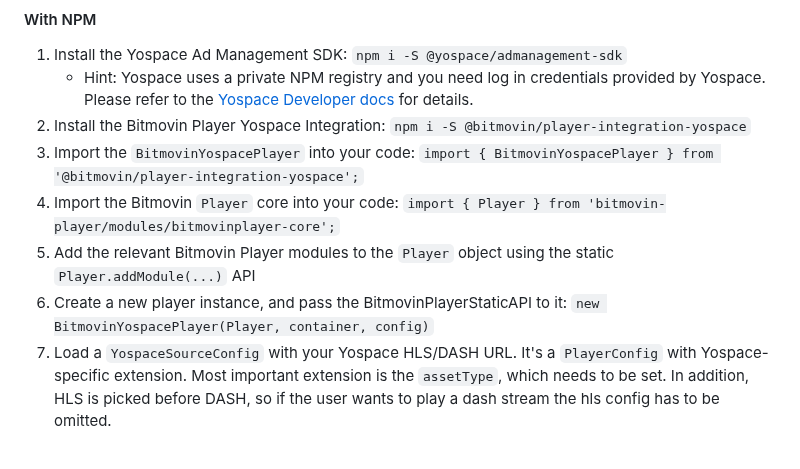
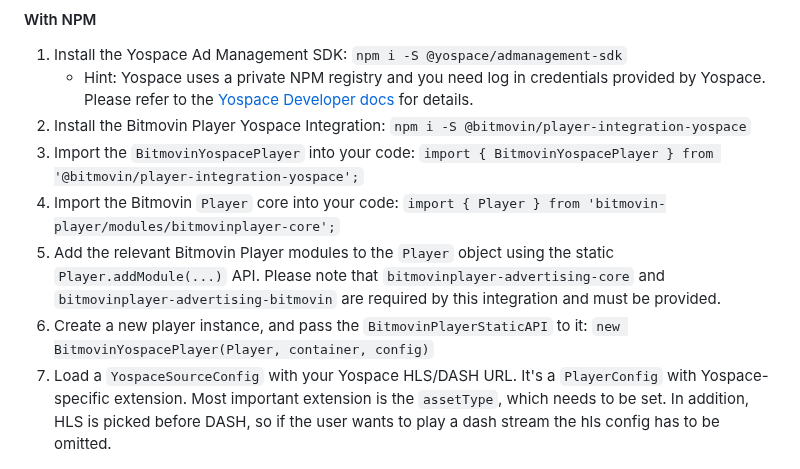
Before and after one commit to bitmovin/bitmovin-player-web-integrations-yospace, a Markdown page: README.md, the part around the change. Rendered like a GitHub page.

Commit message:
Clarify requirements in README

````diff
--- a/README.md
+++ b/README.md
@@ -43,8 +43,8 @@ This integration completely encapsulates the usage of Yospace. After creating th
 2. Install the Bitmovin Player Yospace Integration: `npm i -S @bitmovin/player-integration-yospace`
 3. Import the `BitmovinYospacePlayer` into your code: `import { BitmovinYospacePlayer } from '@bitmovin/player-integration-yospace';`
 4. Import the Bitmovin `Player` core into your code: `import { Player } from 'bitmovin-player/modules/bitmovinplayer-core';`
-5. Add the relevant Bitmovin Player modules to the `Player` object using the static `Player.addModule(...)` API
-6. Create a new player instance, and pass the BitmovinPlayerStaticAPI to it: `new BitmovinYospacePlayer(Player, container, config)`
+5. Add the relevant Bitmovin Player modules to the `Player` object using the static `Player.addModule(...)` API. Please note that `bitmovinplayer-advertising-core` and `bitmovinplayer-advertising-bitmovin` are required by this integration and must be provided.
+6. Create a new player instance, and pass the `BitmovinPlayerStaticAPI` to it: `new BitmovinYospacePlayer(Player, container, config)`
 7. Load a `YospaceSourceConfig` with your Yospace HLS/DASH URL. It's a `PlayerConfig` with Yospace-specific extension. Most important extension is the `assetType`, which needs to be set. In addition, HLS is picked before DASH, so if the user wants to play a dash stream the hls config has to be omitted.
 
 ```ts
````
